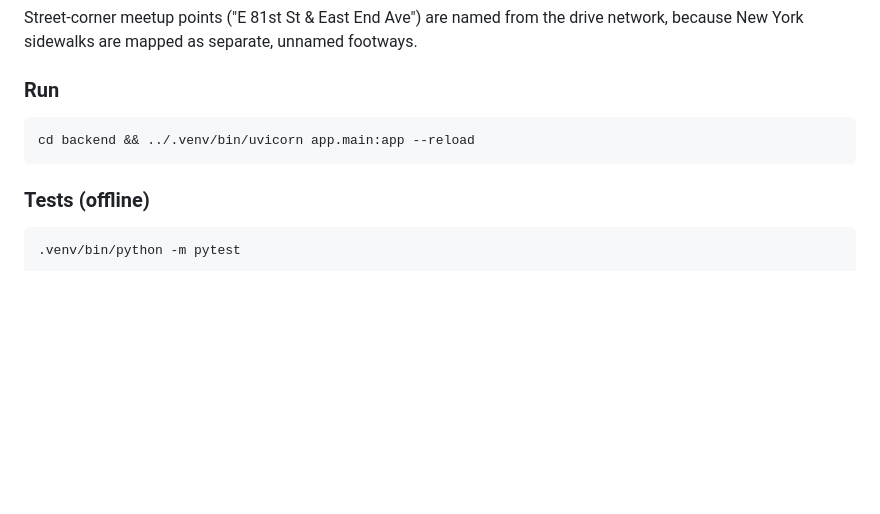
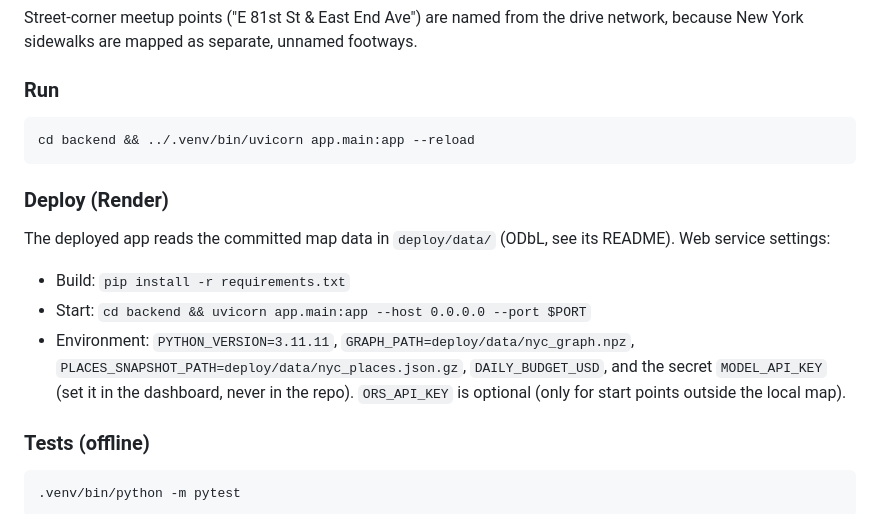
Before and after one commit to zh315-bit/strollcall, a Markdown page: README.md, the part around the change. Drawn GitHub-style; blank space fills up the shorter version.

Commit message:
Deploy assets: map data in deploy/data (ODbL) and Render instructions
Co-Authored-By: Claude Opus 5.5 <noreply@anthropic.com>

````diff
--- a/README.md
+++ b/README.md
@@ -65,6 +65,18 @@ New York sidewalks are mapped as separate, unnamed footways.
 cd backend && ../.venv/bin/uvicorn app.main:app --reload
 ```
 
+### Deploy (Render)
+
+The deployed app reads the committed map data in `deploy/data/` (ODbL, see its README).
+Web service settings:
+
+- Build: `pip install -r requirements.txt`
+- Start: `cd backend && uvicorn app.main:app --host 0.0.0.0 --port $PORT`
+- Environment: `PYTHON_VERSION=3.11.11`, `GRAPH_PATH=deploy/data/nyc_graph.npz`,
+  `PLACES_SNAPSHOT_PATH=deploy/data/nyc_places.json.gz`, `DAILY_BUDGET_USD`, and the secret
+  `MODEL_API_KEY` (set it in the dashboard, never in the repo). `ORS_API_KEY` is optional
+  (only for start points outside the local map).
+
 ### Tests (offline)
 
 ```bash
````
